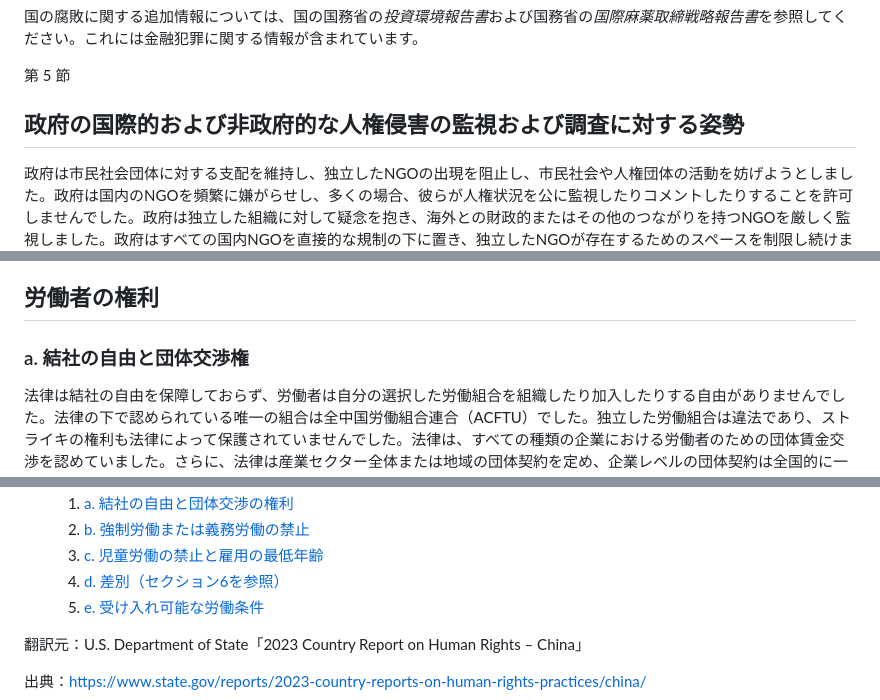
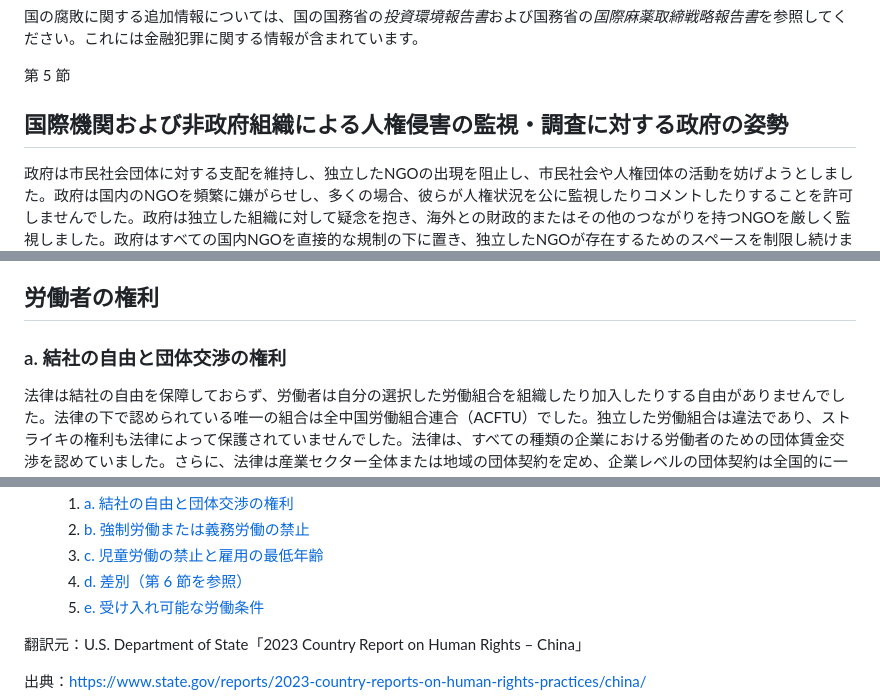
Before and after one commit to kyouhi-shine/ShinaseHumanRightsPractices, a Markdown page: README.md, 3 parts joined by grey strips. Drawn GitHub-style.

```diff
--- a/README.md
+++ b/README.md
@@ -317,7 +316,7 @@ https://kyouhi-shine.github.io/ShinaseHumanRightsPractices/
                     </section>
                     <section class="report__content__inner entry-content">
                         <p class="report-toc-section">第 5 節</p>
-                        <h2 id="report-toc__section-6" class="report__section-title">政府の国際的および非政府的な人権侵害の監視および調査に対する姿勢</h2><!-- Sub-Sections -->
+                        <h2 id="report-toc__section-6" class="report__section-title">国際機関および非政府組織による人権侵害の監視・調査に対する政府の姿勢</h2><!-- Sub-Sections -->
                         <div class="section_wrapper">
                             <div class="section_body">
                                 <p>政府は市民社会団体に対する支配を維持し、独立したNGOの出現を阻止し、市民社会や人権団体の活動を妨げようとしました。政府は国内のNGOを頻繁に嫌がらせし、多くの場合、彼らが人権状況を公に監視したりコメントしたりすることを許可しませんでした。政府は独立した組織に対して疑念を抱き、海外との財政的またはその他のつながりを持つNGOを厳しく監視しました。政府はすべての国内NGOを直接的な規制の下に置き、独立したNGOが存在するためのスペースを制限し続けました。ほとんどの大規模なNGOは準政府的であり、すべての公式なNGOは政府機関のスポンサーを持つことが求められました（第2.b節、結社の自由を参照）。</p>
@@ -428,7 +427,7 @@ https://kyouhi-shine.github.io/ShinaseHumanRightsPractices/
                         <div class="section_wrapper">
                             <div class="section_body"></div>
                             <section class="entry-content">
-                                <h3 id="report-toc__section-8__subsection-1" class="report__section-subtitle">a. 結社の自由と団体交渉権</h3>
+                                <h3 id="report-toc__section-8__subsection-1" class="report__section-subtitle">a. 結社の自由と団体交渉の権利</h3>
                                 <p>法律は結社の自由を保障しておらず、労働者は自分の選択した労働組合を組織したり加入したりする自由がありませんでした。法律の下で認められている唯一の組合は全中国労働組合連合（ACFTU）でした。独立した労働組合は違法であり、ストライキの権利も法律によって保護されていませんでした。法律は、すべての種類の企業における労働者のための団体賃金交渉を認めていました。さらに、法律は産業セクター全体または地域の団体契約を定め、企業レベルの団体契約は全国的に一般的に義務付けられていました。規則は、政府が管理する組合が経営陣との協議の前に労働者からの意見を集め、団体契約を労働者またはその大会に承認のために提出することを求めていました。雇用主が交渉や誠実な交渉を行う法的義務はなく、一部の雇用主はそれを拒否しました。ほとんどの団体契約は、すでに法律によって定められた賃金と労働時間の条件を単に再確認するものでした。</p>
                                 <p>この法律は、反労働組合差別からの法的保護を提供し、労働組合の代表者がその任期中に企業の経営陣によって移転または解雇されることができないことを明記しました。また、公式な労働組合活動のために解雇された労働者の復職を認め、反労働組合活動を行った企業に対する罰則を定めました。しかし、この法律は、公式に認められた労働組合とは独立して雇用主との団体交渉を要求または参加した労働者を保護していませんでした。</p>
                                 <p>すべての労働組合活動は、政治局のメンバーが議長を務める中国共産党の機関である全人代（ACFTU）の承認を得て、組織されなければなりませんでした。全人代およびその地方支部は、新しい構成労働組合を設立し、特に技術企業や運輸・サービス業の労働者の間で新しいメンバーを追加し続けました。この法律は、全人代に対して、企業や公共機関との間で労働者を代表して団体契約を交渉・締結する権限を持つ構成労働組合に対する財政的および行政的な管理権を与えました。しかし、この法律は全人代に対して、労働者の利益を直接的に争議で代表することを義務付けてはいませんでした。ストライキにおける全人代の法的に指定された役割は、調査に参加し、人力資源・社会保障省の争議解決を支援することだけでした。</p>
@@ -606,7 +605,7 @@ https://kyouhi-shine.github.io/ShinaseHumanRightsPractices/
                                             <a id="section-8__subsection-3" href="#report-toc__section-8__subsection-3" class="report-toc__sub-section-link">c. 児童労働の禁止と雇用の最低年齢</a>
                                         </li>
                                         <li class="report-toc__sub-section">
-                                            <a id="section-8__subsection-4" href="#report-toc__section-8__subsection-4" class="report-toc__sub-section-link">d. 差別（セクション6を参照）</a>
+                                            <a id="section-8__subsection-4" href="#report-toc__section-8__subsection-4" class="report-toc__sub-section-link">d. 差別（第 6 節を参照）</a>
                                         </li>
                                         <li class="report-toc__sub-section">
                                             <a id="section-8__subsection-5" href="#report-toc__section-8__subsection-5" class="report-toc__sub-section-link">e. 受け入れ可能な労働条件</a>
```
Also changed, not shown: other parts of README.md (+12 -13 lines).
